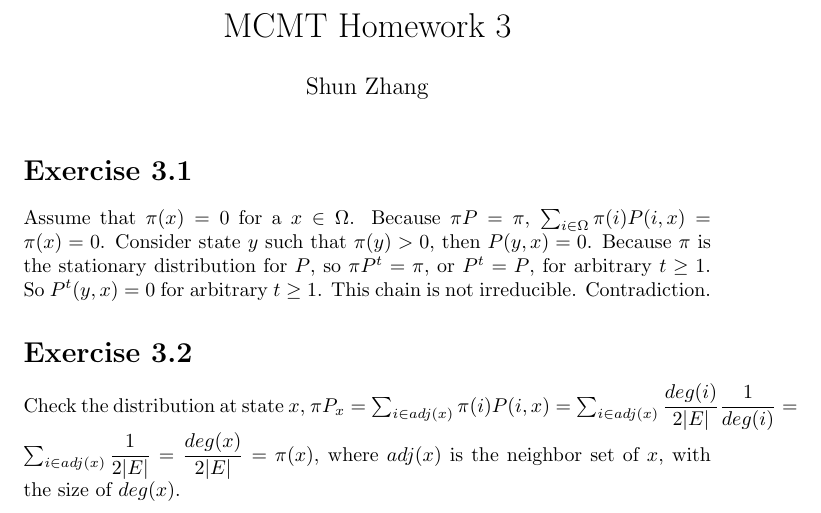
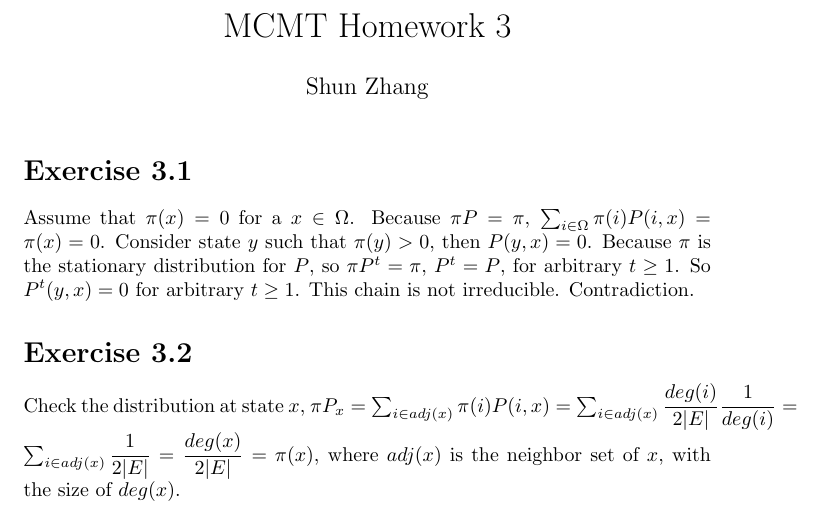
Before and after one commit to shunzh/MCMT, a LaTeX problem sheet (hw3/report.tex): part of the page, cut so that both start at the same text. Compiled offline with pdfLaTeX.

Commit message:
minor changes. good for hw3

```diff
--- a/hw3/report.tex
+++ b/hw3/report.tex
@@ -20,7 +20,7 @@
 Assume that $\pi(x) = 0$ for a $x \in \Omega$. Because $\pi P = \pi$, $\sum_{i
 \in \Omega} \pi(i) P(i, x) = \pi(x) = 0$. Consider state $y$ such that $\pi(y) >
 0$, then $P(y, x) = 0$. Because $\pi$ is the stationary distribution for $P$, so
-$\pi P^t = \pi$, or $P^t = P$, for arbitrary $t \geq 1$. So $P^t(y, x) = 0$ for
+$\pi P^t = \pi$, $P^t = P$, for arbitrary $t \geq 1$. So $P^t(y, x) = 0$ for
 arbitrary $t \geq 1$. This chain is not irreducible. Contradiction.
 
 \section*{Exercise 3.2}
```
Also changed, not shown: hw3/report.pdf, 1 other file.
